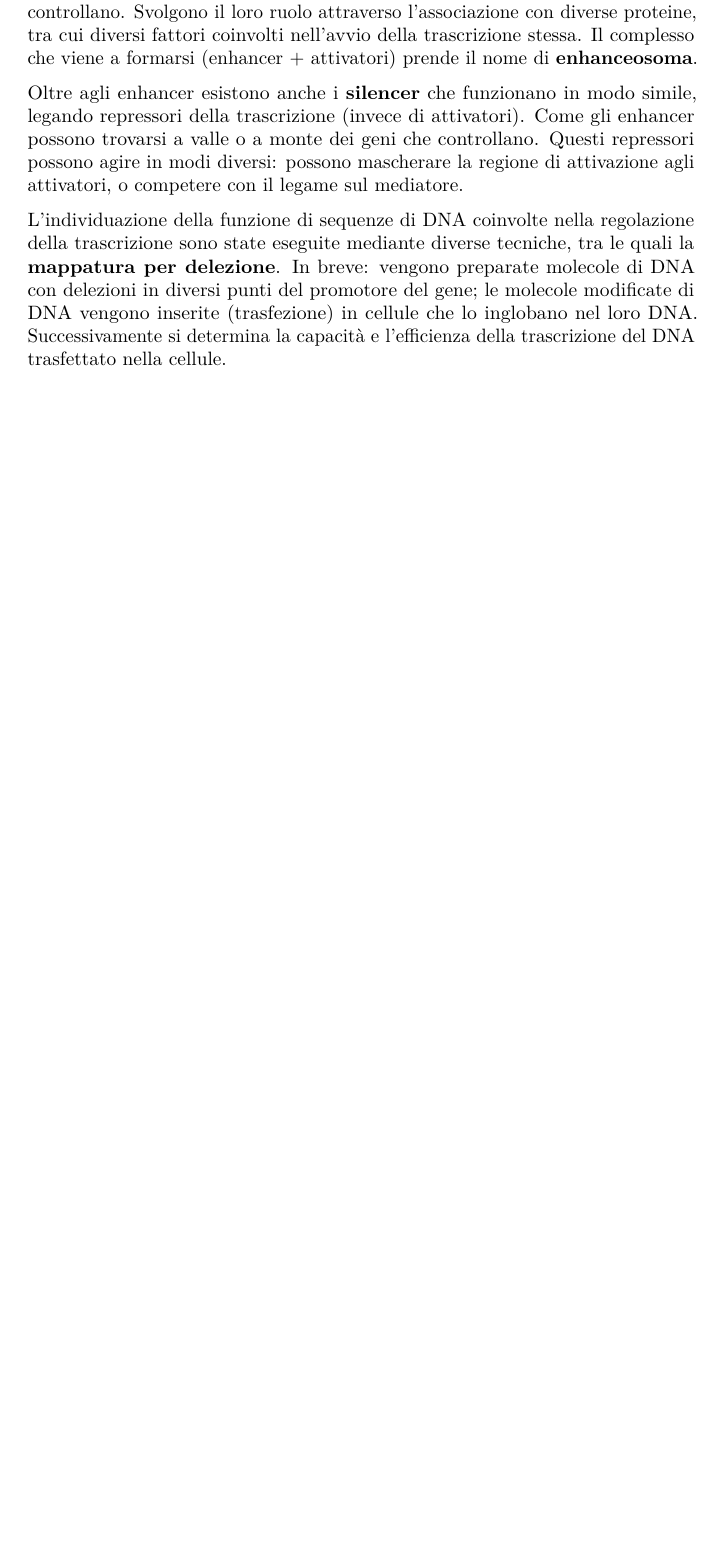
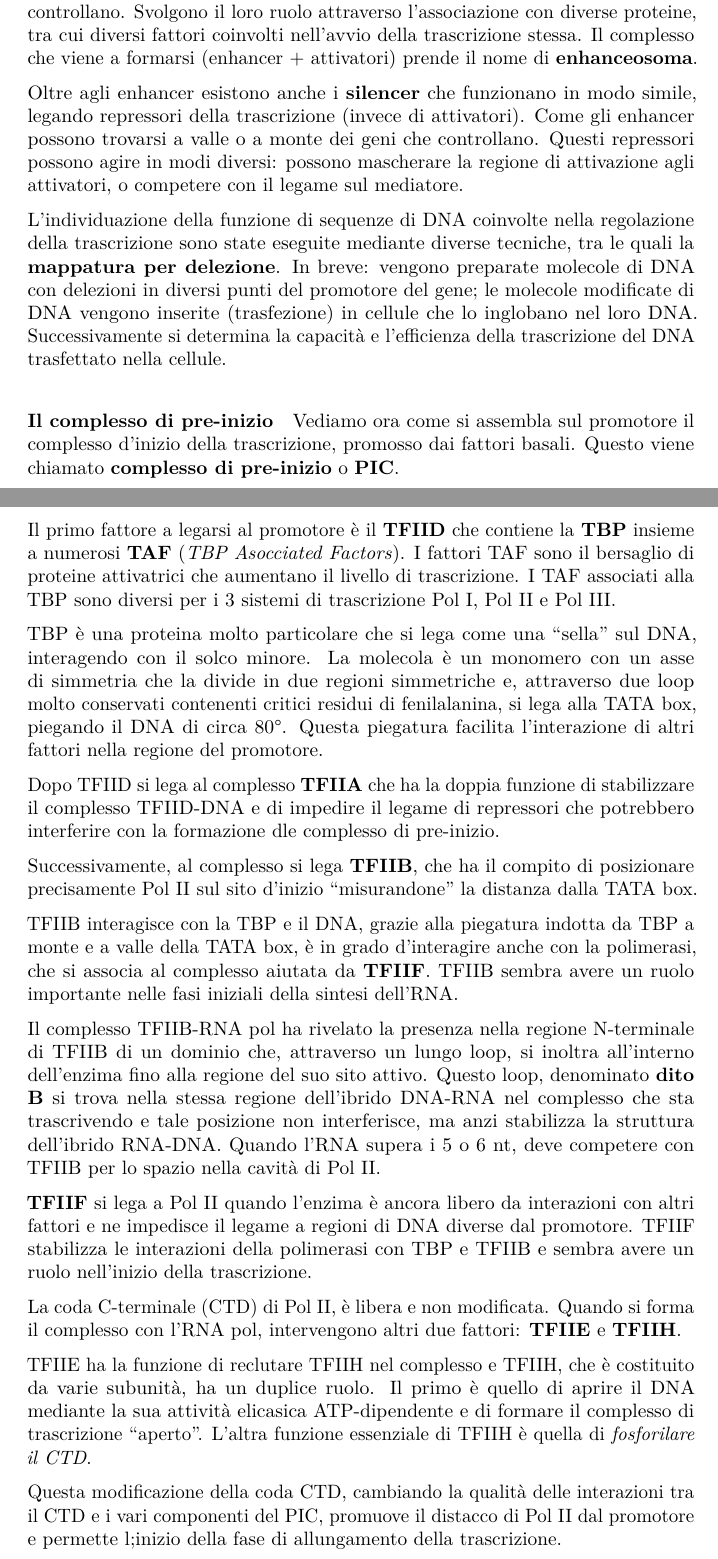
Before and after one commit to simonadebilio/biologiamolecolare, a LaTeX document (biologia_molecolare.tex): part of page 38 of 38 before the commit and two parts of pages 38 and 39 of 40 after it, the two joined at a grey line, cut so that both start at the same text, the shorter picture padded with empty space. Compiled offline with pdfLaTeX.

Commit message:
End lezione 9

```diff
--- a/biologia_molecolare.tex
+++ b/biologia_molecolare.tex
@@ -2397,3 +2397,65 @@ promotore del gene; le molecole modificate di DNA vengono inserite
 si determina la capacità e l'efficienza della trascrizione del DNA
 trasfettato nella cellule.
 
+\paragraph{Il complesso di pre-inizio}\label{il-complesso-di-pre-inizio}
+
+Vediamo ora come si assembla sul promotore il complesso d'inizio della
+trascrizione, promosso dai fattori basali. Questo viene chiamato
+\textbf{complesso di pre-inizio} o \textbf{PIC}.
+
+Il primo fattore a legarsi al promotore è il \textbf{TFIID} che contiene
+la \textbf{TBP} insieme a numerosi \textbf{TAF} (\emph{TBP Asocciated
+Factors}). I fattori TAF sono il bersaglio di proteine attivatrici che
+aumentano il livello di trascrizione. I TAF associati alla TBP sono
+diversi per i 3 sistemi di trascrizione Pol I, Pol II e Pol III.
+
+TBP è una proteina molto particolare che si lega come una ``sella'' sul
+DNA, interagendo con il solco minore. La molecola è un monomero con un
+asse di simmetria che la divide in due regioni simmetriche e, attraverso
+due loop molto conservati contenenti critici residui di fenilalanina, si
+lega alla TATA box, piegando il DNA di circa 80°. Questa piegatura
+facilita l'interazione di altri fattori nella regione del promotore.
+
+Dopo TFIID si lega al complesso \textbf{TFIIA} che ha la doppia funzione
+di stabilizzare il complesso TFIID-DNA e di impedire il legame di
+repressori che potrebbero interferire con la formazione dle complesso di
+pre-inizio.
+
+Successivamente, al complesso si lega \textbf{TFIIB}, che ha il compito
+di posizionare precisamente Pol II sul sito d'inizio ``misurandone'' la
+distanza dalla TATA box.
+
+TFIIB interagisce con la TBP e il DNA, grazie alla piegatura indotta da
+TBP a monte e a valle della TATA box, è in grado d'interagire anche con
+la polimerasi, che si associa al complesso aiutata da \textbf{TFIIF}.
+TFIIB sembra avere un ruolo importante nelle fasi iniziali della sintesi
+dell'RNA.
+
+Il complesso TFIIB-RNA pol ha rivelato la presenza nella regione
+N-terminale di TFIIB di un dominio che, attraverso un lungo loop, si
+inoltra all'interno dell'enzima fino alla regione del suo sito attivo.
+Questo loop, denominato \textbf{dito B} si trova nella stessa regione
+dell'ibrido DNA-RNA nel complesso che sta trascrivendo e tale posizione
+non interferisce, ma anzi stabilizza la struttura dell'ibrido RNA-DNA.
+Quando l'RNA supera i 5 o 6 nt, deve competere con TFIIB per lo spazio
+nella cavità di Pol II.
+
+\textbf{TFIIF} si lega a Pol II quando l'enzima è ancora libero da
+interazioni con altri fattori e ne impedisce il legame a regioni di DNA
+diverse dal promotore. TFIIF stabilizza le interazioni della polimerasi
+con TBP e TFIIB e sembra avere un ruolo nell'inizio della trascrizione.
+
+La coda C-terminale (CTD) di Pol II, è libera e non modificata. Quando
+si forma il complesso con l'RNA pol, intervengono altri due fattori:
+\textbf{TFIIE} e \textbf{TFIIH}.
+
+TFIIE ha la funzione di reclutare TFIIH nel complesso e TFIIH, che è
+costituito da varie subunità, ha un duplice ruolo. Il primo è quello di
+aprire il DNA mediante la sua attività elicasica ATP-dipendente e di
+formare il complesso di trascrizione ``aperto''. L'altra funzione
+essenziale di TFIIH è quella di \emph{fosforilare il CTD}.
+
+Questa modificazione della coda CTD, cambiando la qualità delle
+interazioni tra il CTD e i vari componenti del PIC, promuove il distacco
+di Pol II dal promotore e permette l;inizio della fase di allungamento
+della trascrizione.
```
Also changed, not shown: biologia_molecolare.md (+59 -1 lines), img/33_Formazione PIC.png (added), biologia_molecolare.tex (48 more changed lines).
